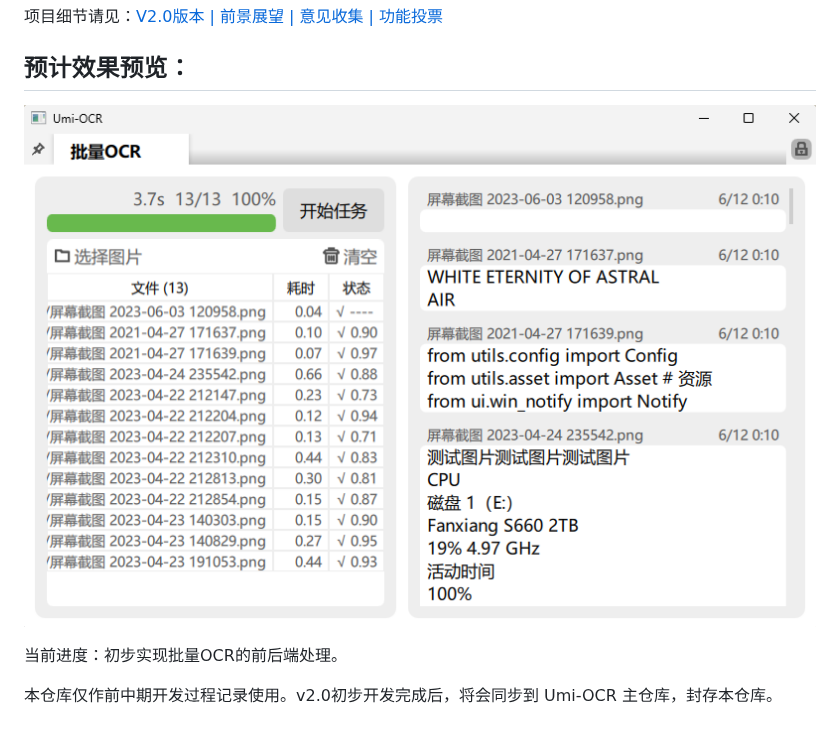
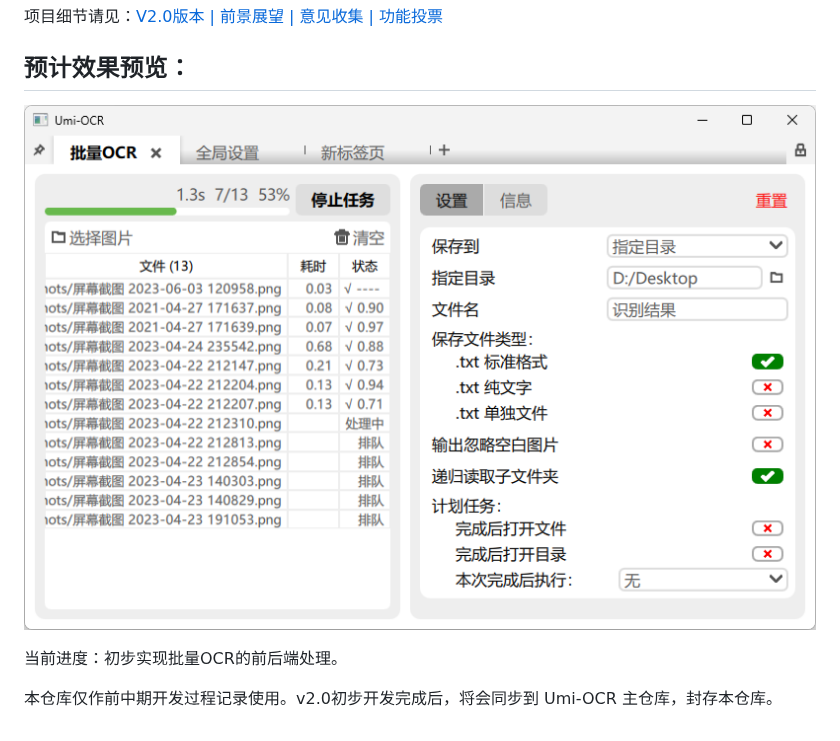
Before and after one commit to hiroi-sora/Umi-OCR, a Markdown page: README.md, the part around the change. Rendered like a GitHub page; pictures changed too: docs/Preview1.png.

Commit message:
update preview

```diff
--- a/README.md
+++ b/README.md
@@ -6,7 +6,7 @@
 
 ## 预计效果预览：
 
-![](docs/Preview2.png)
+![](docs/Preview1.png)
 
 当前进度：初步实现批量OCR的前后端处理。
 
```
